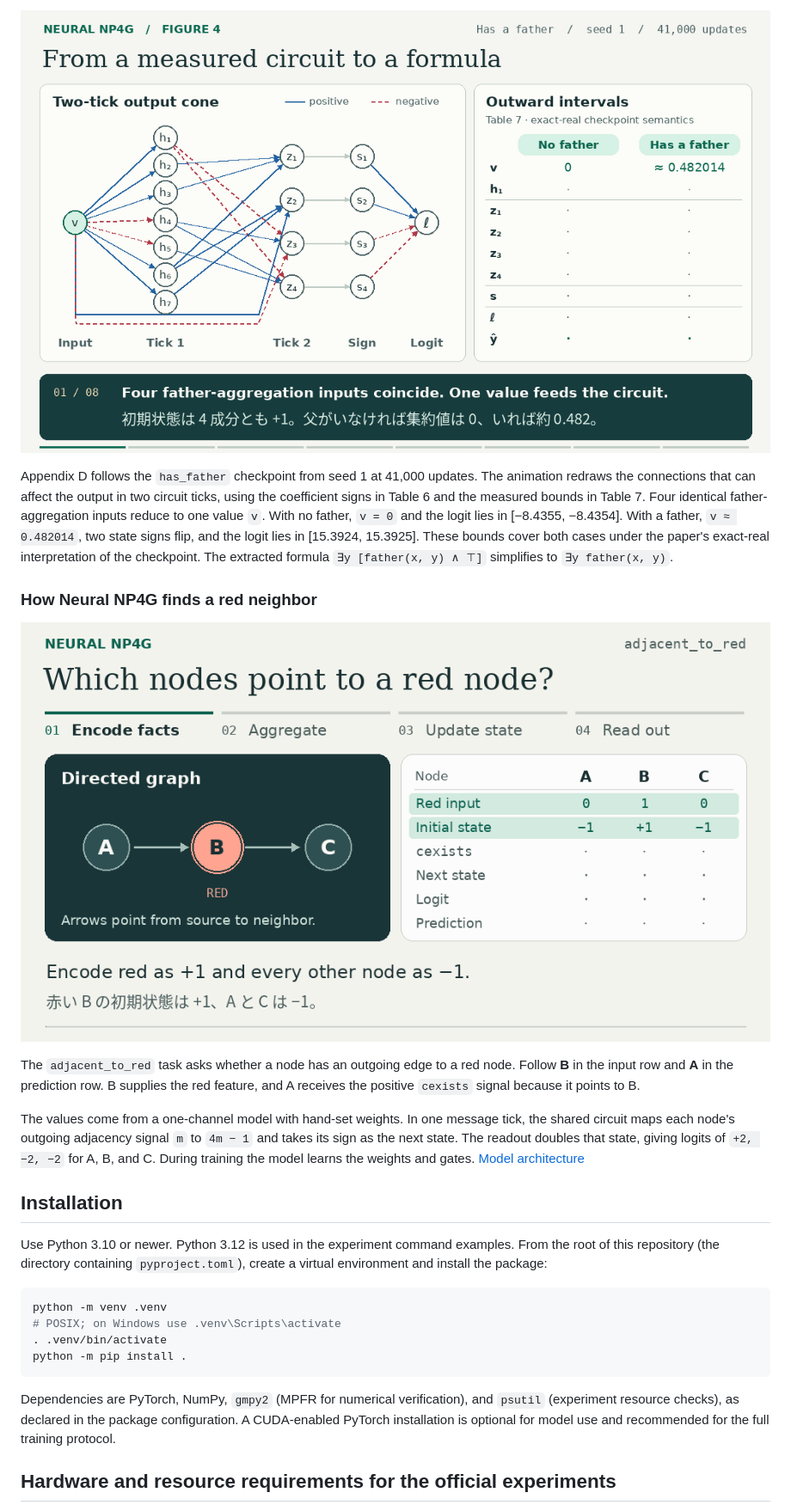
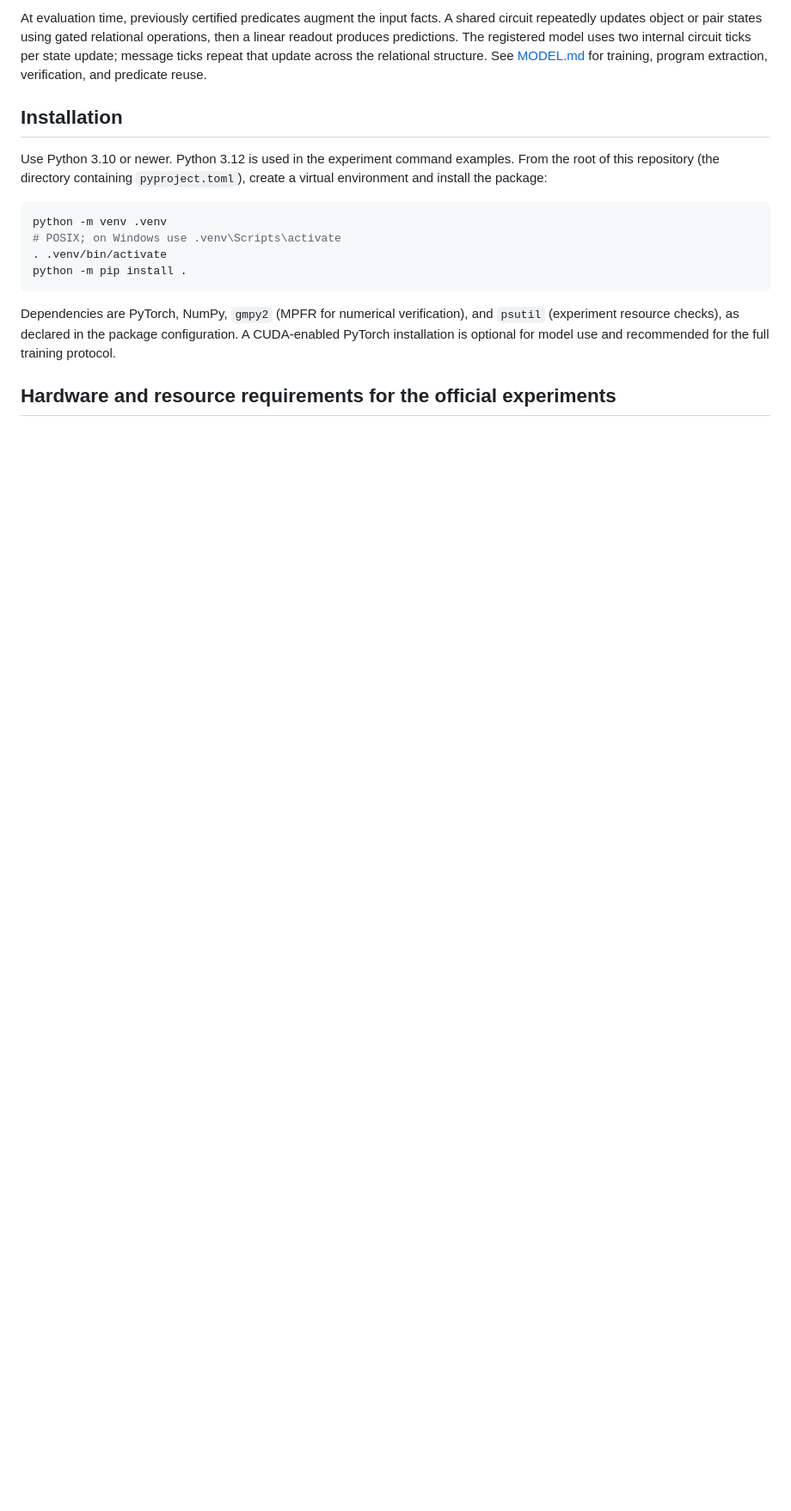
Before and after one commit to Amplil/NeuralNP4G, a Markdown page: README.md, the part around one of its changes. Shown at 86% size. Drawn GitHub-style; pictures changed too: docs/images/adjacent-to-red.gif (deleted), docs/images/figure-4-circuit-to-formula.gif (deleted); blank space fills up the shorter version.

Commit message:
Focus README on one English architecture animation

```diff
--- a/README.md
+++ b/README.md
@@ -34,29 +18,9 @@ state update moves from tanh to the hard threshold over the first 20,000 updates
-![Animated Appendix D trace. The same seven hidden nodes process both father-aggregation values. Two state signs flip and the readout changes from false to true.](docs/images/figure-4-circuit-to-formula.gif)
-
-Appendix D follows the `has_father` checkpoint from seed 1 at 41,000 updates.
-The animation redraws the connections that can affect the output in two
-circuit ticks, using the coefficient signs in Table 6 and the measured bounds
-in Table 7. Four identical father-aggregation inputs reduce to one value
-`v`. With no father, `v = 0` and the logit lies in [−8.4355, −8.4354].
-With a father, `v ≈ 0.482014`, two state signs flip, and the logit lies in
-[15.3924, 15.3925]. These bounds cover both cases under the paper's exact-real
-interpretation of the checkpoint. The extracted formula
-`∃y [father(x, y) ∧ ⊤]` simplifies to `∃y father(x, y)`.
-
-### How Neural NP4G finds a red neighbor
-
-![An animated trace of A → B → C, with only B red. A receives a positive neighbor signal and is the only node predicted true.](docs/images/adjacent-to-red.gif)
-
-The `adjacent_to_red` task asks whether a node has an outgoing edge to a red
-node. Follow **B** in the input row and **A** in the prediction row. B supplies
-the red feature, and A receives the positive `cexists` signal because it points
-to B.
-
-The values come from a one-channel model with hand-set weights. In one message
-tick, the shared circuit maps each node's outgoing adjacency signal `m` to
-`4m − 1` and takes its sign as the next state. The readout doubles that state,
-giving logits of `+2, −2, −2` for A, B, and C. During training the model learns
-the weights and gates. [Model architecture](MODEL.md)
+At evaluation time, previously certified predicates augment the input facts.
+A shared circuit repeatedly updates object or pair states using gated relational
+operations, then a linear readout produces predictions. The registered model
+uses two internal circuit ticks per state update; message ticks repeat that
+update across the relational structure. See [MODEL.md](MODEL.md) for training,
+program extraction, verification, and predicate reuse.
 
 ## Installation
 
```
Also changed, not shown: other parts of README.md (+2 -18 lines), docs/images/figure-1-relational-computation.gif.
